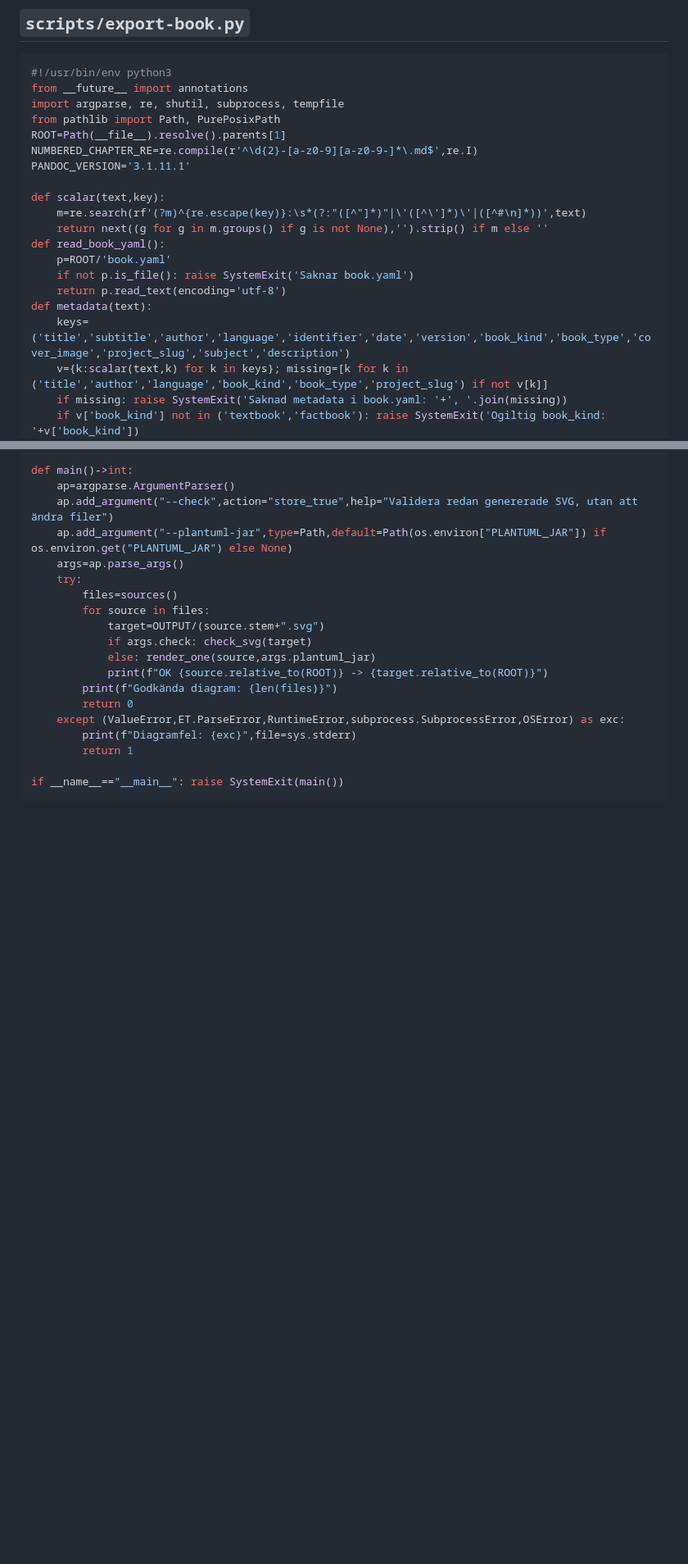
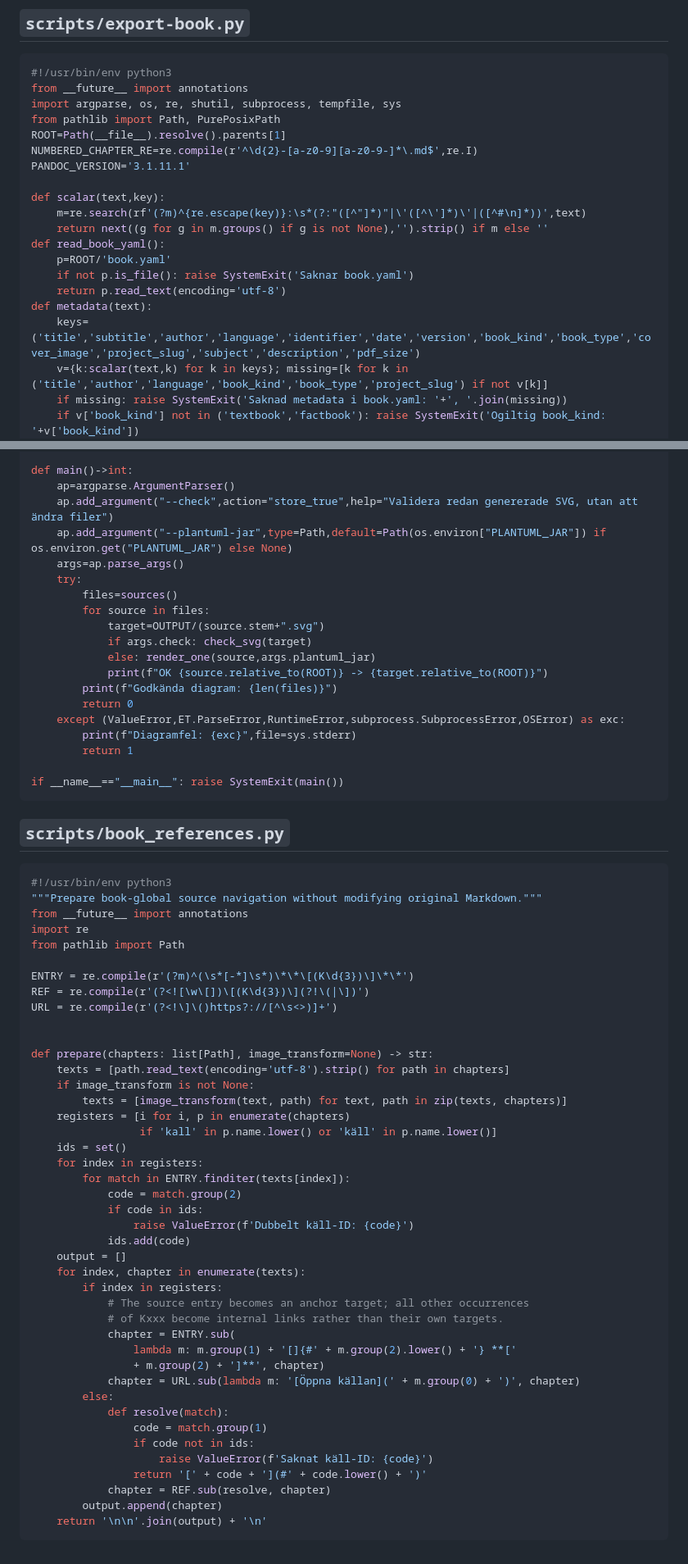
Before and after one commit to erland/gpt-larobokskaparen, a Markdown page: knowledge-upload/19-project-template-bundle.md, 2 parts joined by grey strips. Shown at 82% size. Rendered like a GitHub page; blank space fills up the shorter version.

`````diff
--- a/knowledge-upload/19-project-template-bundle.md
+++ b/knowledge-upload/19-project-template-bundle.md
@@ -835,7 +835,7 @@ if __name__=='__main__': raise SystemExit(main())
 ````python
 #!/usr/bin/env python3
 from __future__ import annotations
-import argparse, re, shutil, subprocess, tempfile
+import argparse, os, re, shutil, subprocess, tempfile, sys
 from pathlib import Path, PurePosixPath
 ROOT=Path(__file__).resolve().parents[1]
 NUMBERED_CHAPTER_RE=re.compile(r'^\d{2}-[a-z0-9][a-z0-9-]*\.md$',re.I)
@@ -849,7 +849,7 @@ def read_book_yaml():
     if not p.is_file(): raise SystemExit('Saknar book.yaml')
     return p.read_text(encoding='utf-8')
 def metadata(text):
-    keys=('title','subtitle','author','language','identifier','date','version','book_kind','book_type','cover_image','project_slug','subject','description')
+    keys=('title','subtitle','author','language','identifier','date','version','book_kind','book_type','cover_image','project_slug','subject','description','pdf_size')
     v={k:scalar(text,k) for k in keys}; missing=[k for k in ('title','author','language','book_kind','book_type','project_slug') if not v[k]]
     if missing: raise SystemExit('Saknad metadata i book.yaml: '+', '.join(missing))
     if v['book_kind'] not in ('textbook','factbook'): raise SystemExit('Ogiltig book_kind: '+v['book_kind'])
@@ -1211,3 +1264,51 @@ def main()->int:
 
 if __name__=="__main__": raise SystemExit(main())
 ````
+
+
+## `scripts/book_references.py`
+
+````python
+#!/usr/bin/env python3
+"""Prepare book-global source navigation without modifying original Markdown."""
+from __future__ import annotations
+import re
+from pathlib import Path
+
+ENTRY = re.compile(r'(?m)^(\s*[-*]\s*)\*\*\[(K\d{3})\]\*\*')
+REF = re.compile(r'(?<![\w\[])\[(K\d{3})\](?!\(|\])')
+URL = re.compile(r'(?<!\]\()https?://[^\s<>)]+')
+
+
+def prepare(chapters: list[Path], image_transform=None) -> str:
+    texts = [path.read_text(encoding='utf-8').strip() for path in chapters]
+    if image_transform is not None:
+        texts = [image_transform(text, path) for text, path in zip(texts, chapters)]
+    registers = [i for i, p in enumerate(chapters)
+                 if 'kall' in p.name.lower() or 'käll' in p.name.lower()]
+    ids = set()
+    for index in registers:
+        for match in ENTRY.finditer(texts[index]):
+            code = match.group(2)
+            if code in ids:
+                raise ValueError(f'Dubbelt käll-ID: {code}')
+            ids.add(code)
+    output = []
+    for index, chapter in enumerate(texts):
+        if index in registers:
+            # The source entry becomes an anchor target; all other occurrences
+            # of Kxxx become internal links rather than their own targets.
+            chapter = ENTRY.sub(
+                lambda m: m.group(1) + '[]{#' + m.group(2).lower() + '} **['
+                + m.group(2) + ']**', chapter)
+            chapter = URL.sub(lambda m: '[Öppna källan](' + m.group(0) + ')', chapter)
+        else:
+            def resolve(match):
+                code = match.group(1)
+                if code not in ids:
+                    raise ValueError(f'Saknat käll-ID: {code}')
+                return '[' + code + '](#' + code.lower() + ')'
+            chapter = REF.sub(resolve, chapter)
+        output.append(chapter)
+    return '\n\n'.join(output) + '\n'
+````
`````
Also changed, not shown: other parts of knowledge-upload/19-project-template-bundle.md (+60 -7 lines).
